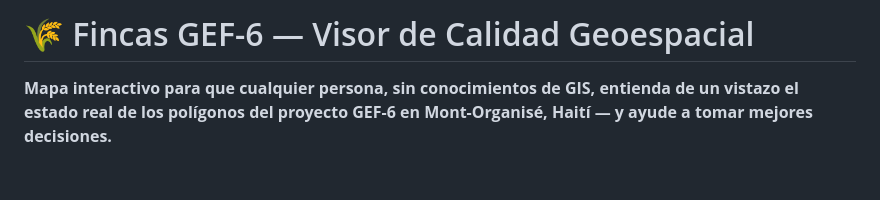
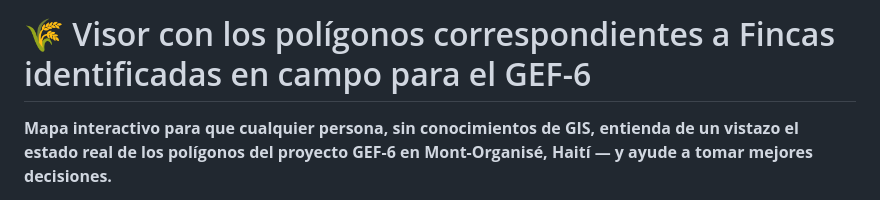
Before and after one commit to GrettelVargasAz/visor-topologia-haiti, a Markdown page: README.md, the part around the change. Rendered like a GitHub page; blank space fills up the shorter version.

Commit message:
Revise README title and project description
Updated project title and description in README.

```diff
--- a/README.md
+++ b/README.md
@@ -1,4 +1,4 @@
-# 🌾 Fincas GEF-6 — Visor de Calidad Geoespacial
+# 🌾 Visor con los polígonos correspondientes a Fincas identificadas en campo para el GEF-6
 
 **Mapa interactivo para que cualquier persona, sin conocimientos de GIS, entienda de un vistazo el estado real de los polígonos del proyecto GEF-6 en Mont-Organisé, Haití — y ayude a tomar mejores decisiones.**
 
```
